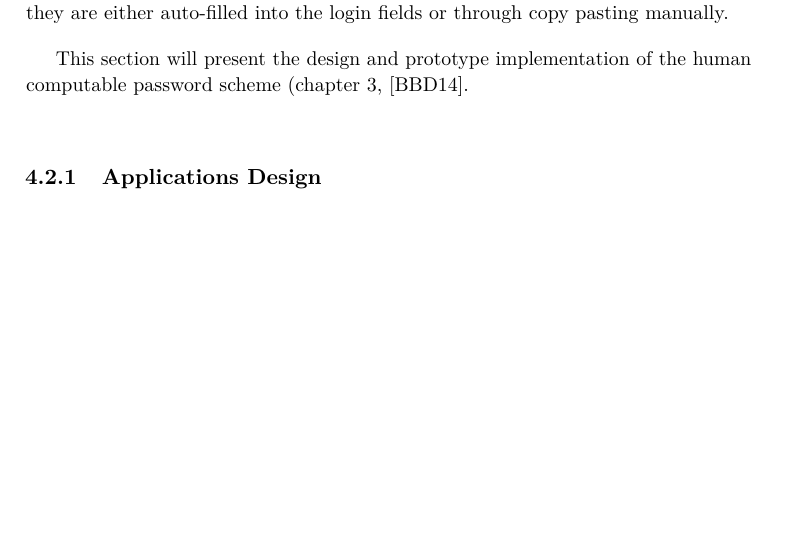
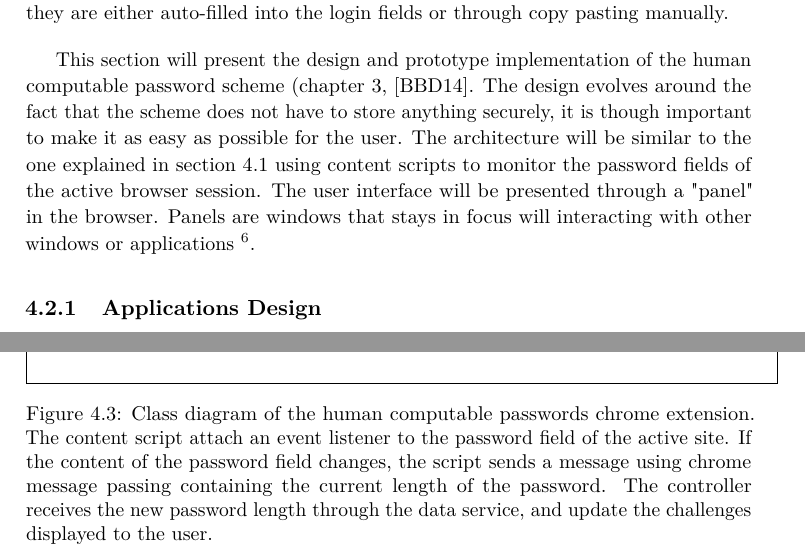
Before and after one commit to spinakr/human-computable-pws, a LaTeX thesis (main.tex, which reads chapters/application.tex): part of page 46 of 60 before the commit and two parts of pages 46 and 48 of 60 after it, the two joined at a grey line, cut so that both start at the same text, the shorter picture padded with empty space. The pictures show the PDF file main.pdf that the author committed with the source.

Commit message:
continued on the extension section ,added class diagram and requirements

```diff
--- a/chapters/application.tex
+++ b/chapters/application.tex
@@ -62,7 +62,7 @@ This extension has specified access to the bookmarks API, chrome local storage a
 \section{Human Computable Passwords Chrome Extension}
 \todo[inline]{Present the idea of why and how a chrome extensions can be built to realize the scheme}
 Chrome extensions are very useful in that they can be ran from any computer with Google chrome installed, thus on any operating system and on any computer. An extension makes it possible to run applications while browsing the web, which in the case of an password management scheme is very useful. An application meant to help the user recall complex passwords should preferably be visible simultaneously with the password field. The most popular password management software today are usually either web applications, mobile applications or native desktop applications\footnote{Five Best Password Managers. \url{ http://lifehacker.com/5529133/five-best-password-managers }}, some of these might include plug-ins such as browser extensions. All of these password managers are reliably storing all the passwords as described in \autoref{subsec:pms}, then they are either auto-filled into the login fields or through copy pasting manually.
-\par This section will present the design and prototype implementation of the human computable password scheme (\autoref{ch:hcp}, \cite{hcp-blocki}. The design evolves around the fact that the scheme does not have to store anything securely, it is though important to make it as easy as possible for the user
+\par This section will present the design and prototype implementation of the human computable password scheme (\autoref{ch:hcp}, \cite{hcp-blocki}. The design evolves around the fact that the scheme does not have to store anything securely, it is though important to make it as easy as possible for the user. The architecture will be similar to the one explained in \autoref{browser-extensions} using content scripts to monitor the password fields of the active browser session. The user interface will be presented through a "panel" in the browser. Panels are windows that stays in focus will interacting with other windows or applications \footnote{"Panels"- The Chromium Project. \url{https://www.chromium.org/developers/design-documents/extensions/proposed-changes/apis-under-development/panels}}.
 
 
 
@@ -70,3 +70,5 @@ Chrome extensions are very useful in that they can be ran from any computer with
 \subsection{Applications Design}
 \todo[inline]{Relate the ideas and architecture presented in the previous section. Explaining how content script and local APIs will be use used to provide an extension supporting the scheme }
 \todo[inline]{Models of how the extensions will look including both user interface and architecture}
+The extension implementing human computable passwords \ref{ch:hcp} will be an extensions helping the user with storing and managing of challenges for different accounts. The generation of secret mappings will not be part of the application, this should be done through a separate program on the user's local computer. The requirements for the extension are the following.
+\begin{itemize}
@@ -73,3 +81,13 @@ Chrome extensions are very useful in that they can be ran from any computer with
+\end{itemize}
+
+
+
+\begin{figure}[h]
+    \fbox{ \includegraphics[width=\textwidth]{class-diagram} }
+    \caption{Class diagram of the human computable passwords chrome extension. The content script attach an event listener to the password field of the active site. If the content of the password field changes, the script sends a message using chrome message passing containing the current length of the password. The controller receives the new password length through the data service, and update the challenges displayed to the user.}
+    \label{class-diagram}
+\end{figure}
+
 
 \subsection{Implementation}
 \todo[inline]{Present the actual design and choices made}
```
Also changed, not shown: figs/class-diagram.png (added), main.pdf, chapters/application.tex (8 more changed lines).
